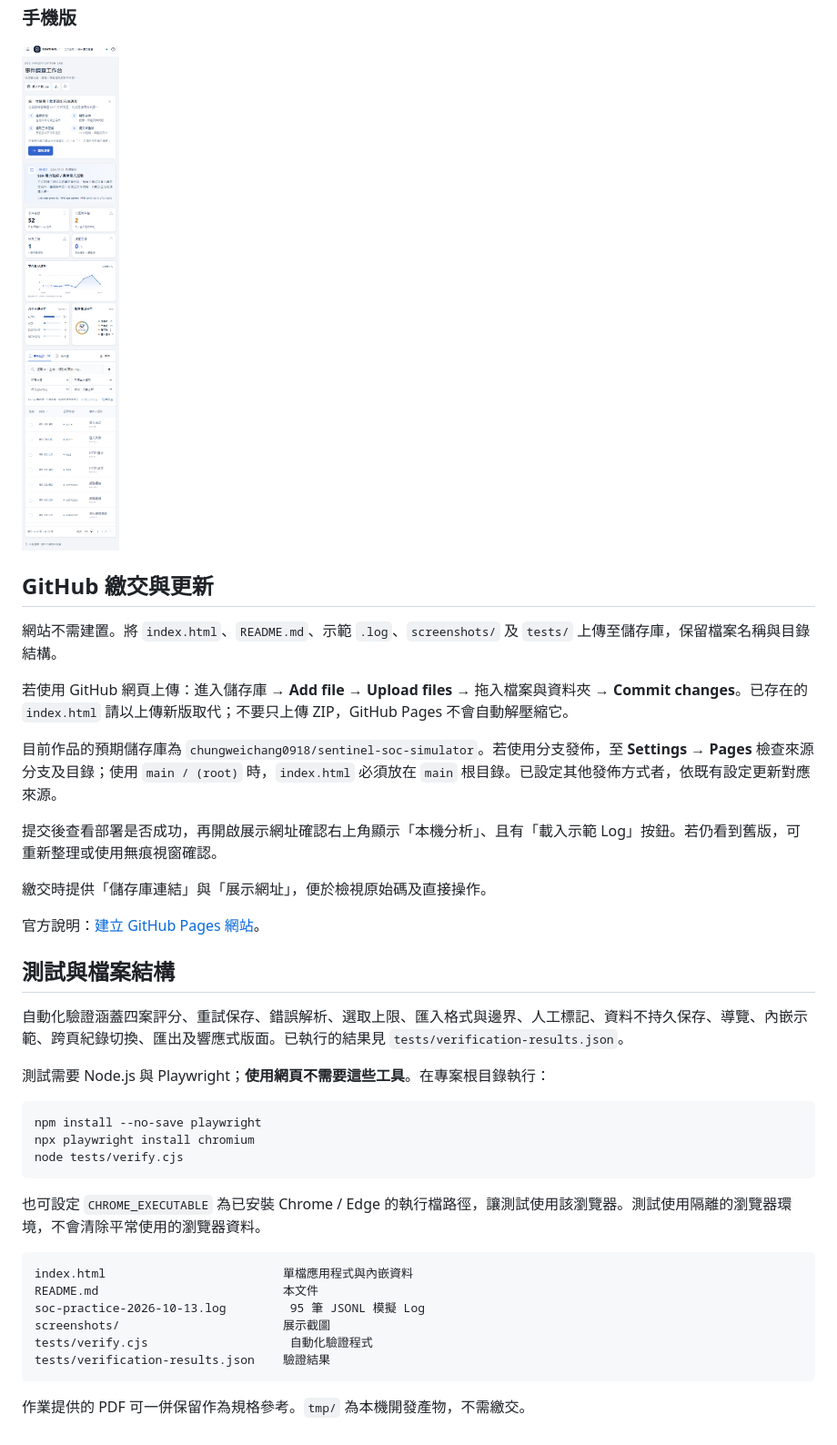
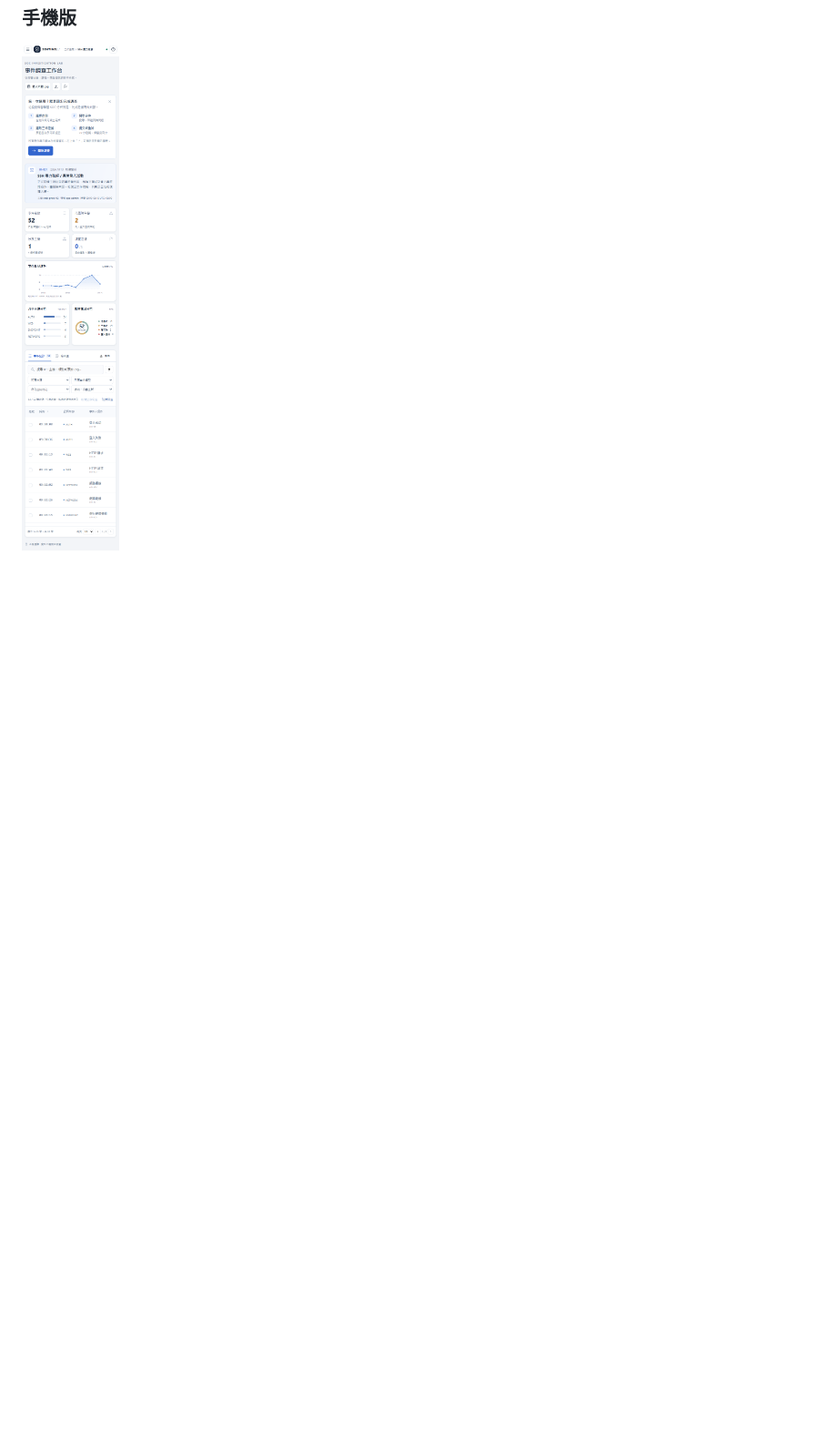
Before and after one commit to chungweichang0918/sentinel-soc-simulator, a Markdown page: README.md, the part around the change. Shown at 91% size. Drawn GitHub-style; blank space fills up the shorter version.

````diff
--- a/README.md
+++ b/README.md
@@ -151,42 +151,3 @@
 ### 手機版
 
 ![手機版操作畫面](screenshots/05-mobile.png)
-
-## GitHub 繳交與更新
-
-網站不需建置。將 `index.html`、`README.md`、示範 `.log`、`screenshots/` 及 `tests/` 上傳至儲存庫，保留檔案名稱與目錄結構。
-
-若使用 GitHub 網頁上傳：進入儲存庫 → **Add file → Upload files** → 拖入檔案與資料夾 → **Commit changes**。已存在的 `index.html` 請以上傳新版取代；不要只上傳 ZIP，GitHub Pages 不會自動解壓縮它。
-
-目前作品的預期儲存庫為 `chungweichang0918/sentinel-soc-simulator`。若使用分支發佈，至 **Settings → Pages** 檢查來源分支及目錄；使用 `main / (root)` 時，`index.html` 必須放在 `main` 根目錄。已設定其他發佈方式者，依既有設定更新對應來源。
-
-提交後查看部署是否成功，再開啟展示網址確認右上角顯示「本機分析」、且有「載入示範 Log」按鈕。若仍看到舊版，可重新整理或使用無痕視窗確認。
-
-繳交時提供「儲存庫連結」與「展示網址」，便於檢視原始碼及直接操作。
-
-官方說明：[建立 GitHub Pages 網站](https://docs.github.com/en/pages/getting-started-with-github-pages/creating-a-github-pages-site)。
-
-## 測試與檔案結構
-
-自動化驗證涵蓋四案評分、重試保存、錯誤解析、選取上限、匯入格式與邊界、人工標記、資料不持久保存、導覽、內嵌示範、跨頁紀錄切換、匯出及響應式版面。已執行的結果見 `tests/verification-results.json`。
-
-測試需要 Node.js 與 Playwright；**使用網頁不需要這些工具**。在專案根目錄執行：
-
-```bash
-npm install --no-save playwright
-npx playwright install chromium
-node tests/verify.cjs
-```
-
-也可設定 `CHROME_EXECUTABLE` 為已安裝 Chrome / Edge 的執行檔路徑，讓測試使用該瀏覽器。測試使用隔離的瀏覽器環境，不會清除平常使用的瀏覽器資料。
-
-```text
-index.html                         單檔應用程式與內嵌資料
-README.md                          本文件
-soc-practice-2026-10-13.log         95 筆 JSONL 模擬 Log
-screenshots/                       展示截圖
-tests/verify.cjs                    自動化驗證程式
-tests/verification-results.json    驗證結果
-```
-
-作業提供的 PDF 可一併保留作為規格參考。`tmp/` 為本機開發產物，不需繳交。
````
